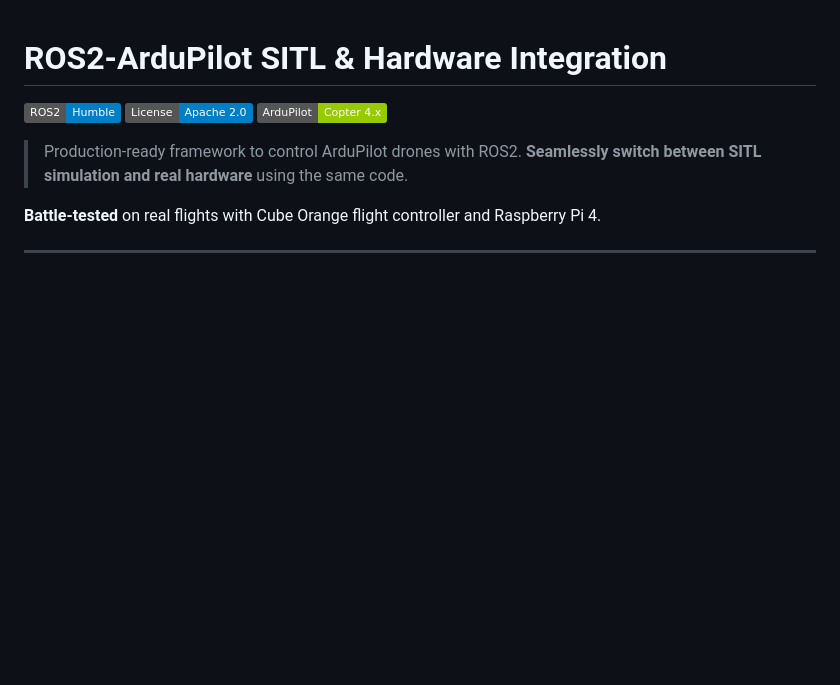
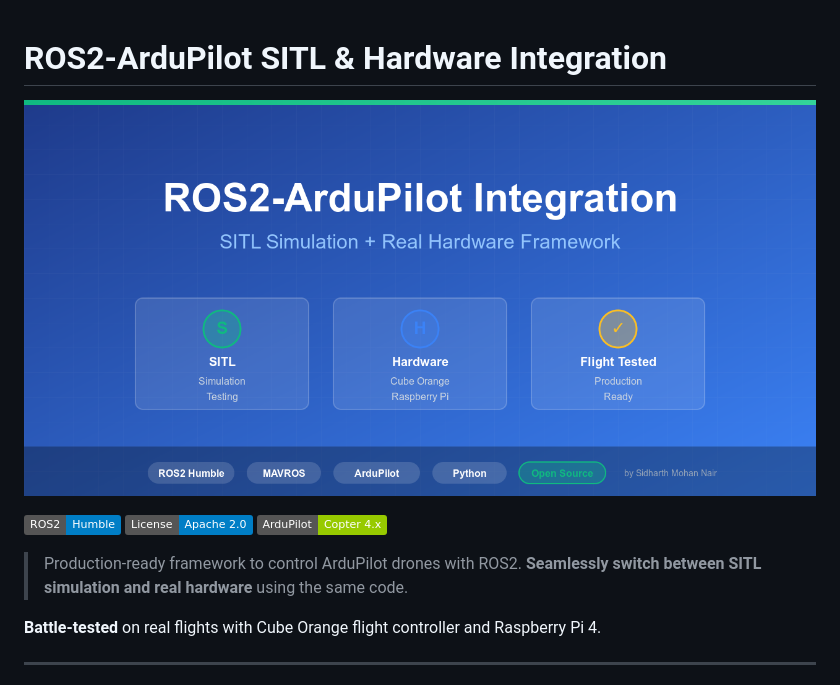
Before and after one commit to xldoooooo/ros2-ardupilot-mavros-control, a Markdown page: README.md, the part around the change. Drawn GitHub-style; pictures changed too: docs/images/cover.png (added); badges without logos; blank space fills up the shorter version.

Commit message:
updated cover image

```diff
--- a/README.md
+++ b/README.md
@@ -1,4 +1,6 @@
 # ROS2-ArduPilot SITL & Hardware Integration
+
+![Cover Image](docs/images/cover.png)
 
 [![ROS2](https://img.shields.io/badge/ROS2-Humble-blue)](https://docs.ros.org/en/humble/)
 [![License](https://img.shields.io/badge/License-Apache%202.0-blue.svg)](LICENSE)
```
Also changed, not shown: 1 other file.
